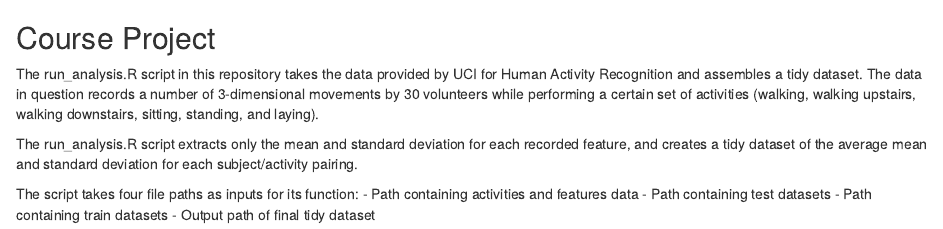
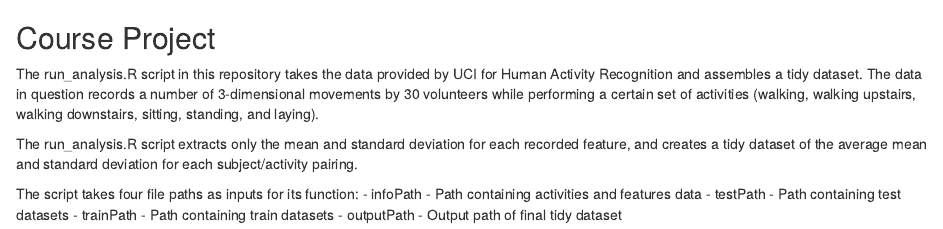
Before and after one commit to zahirbaig21/data-science, an R Markdown document (README.Rmd): the page in a window 1100 px wide, from its top. Rendered offline with R 4.5, knitr and Pandoc, with nearby package versions.

Commit message:
Adding function inputs
Added names of function input variables

```diff
--- a/README.Rmd
+++ b/README.Rmd
@@ -11,7 +11,7 @@ each recorded feature, and creates a tidy dataset of the average mean and
 standard deviation for each subject/activity pairing.
 
 The script takes four file paths as inputs for its function:
-- Path containing activities and features data
-- Path containing test datasets
-- Path containing train datasets
-- Output path of final tidy dataset
+- infoPath - Path containing activities and features data
+- testPath - Path containing test datasets
+- trainPath - Path containing train datasets
+- outputPath - Output path of final tidy dataset
```
